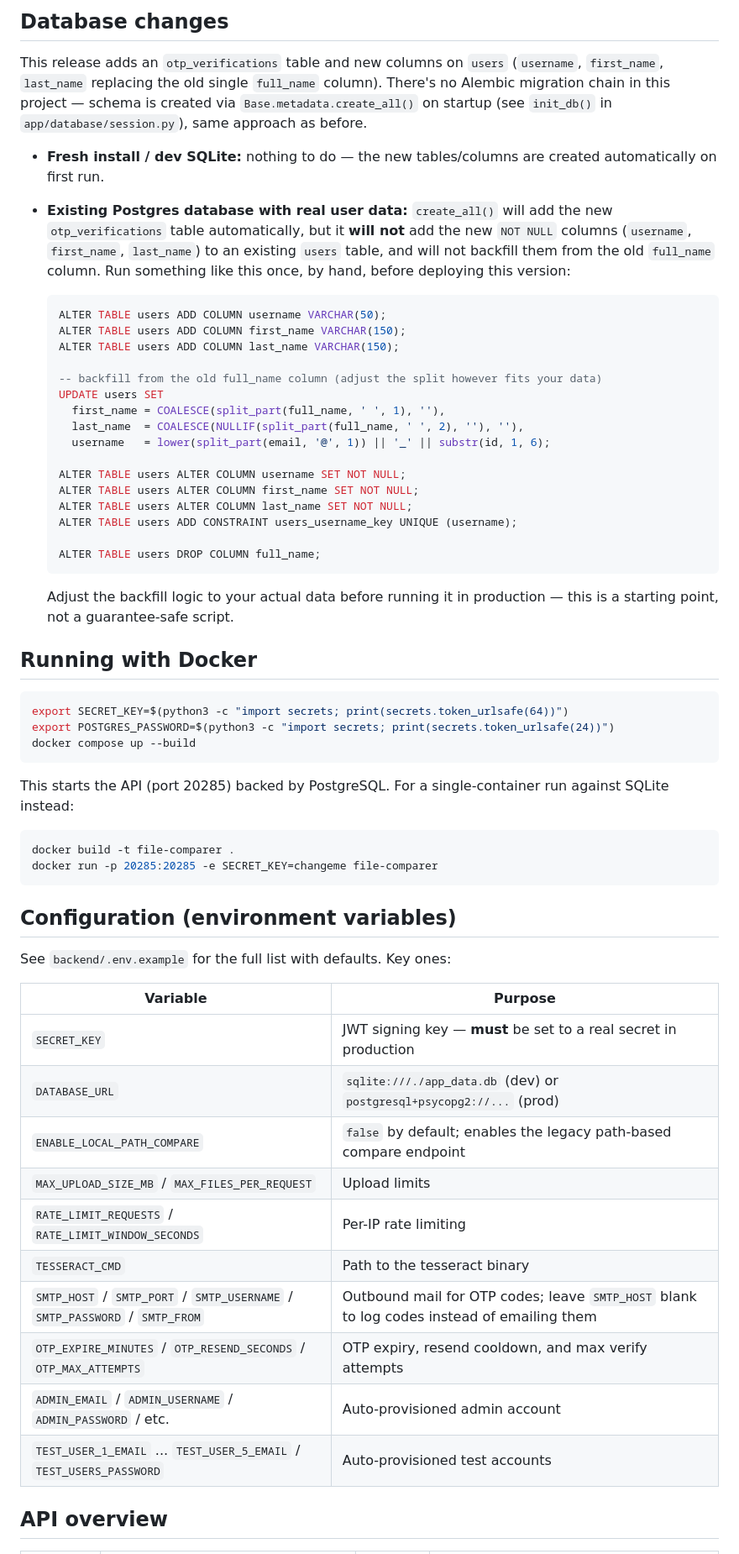
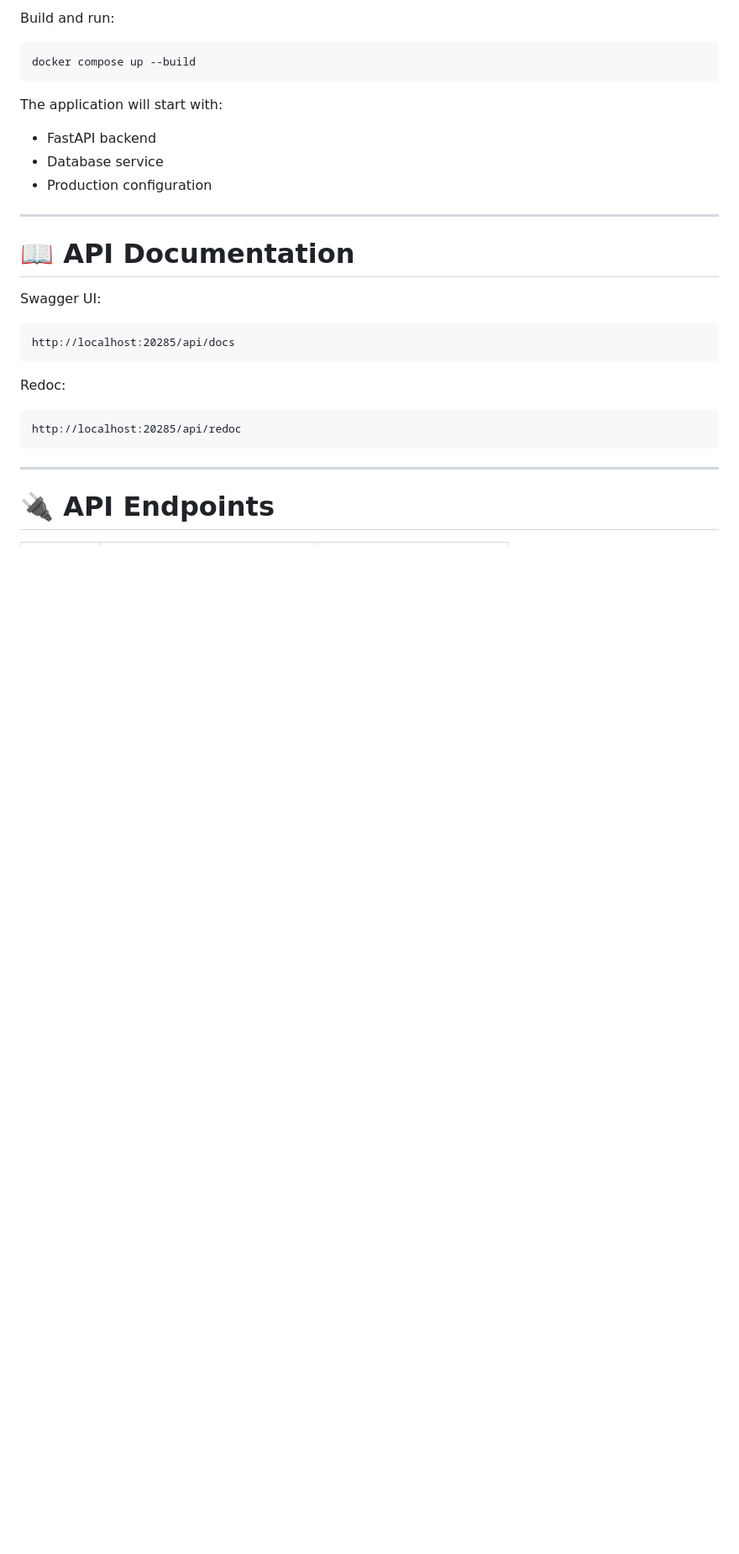
Before and after one commit to HuzaifaAIDev/Same_file_detector, a Markdown page: README.md, the part around one of its changes. Shown at 84% size. Rendered like a GitHub page; blank space fills up the shorter version.

````diff
--- a/README.md
+++ b/README.md
@@ -147,74 +302,32 @@ Regular users never see admin-only UI or can call admin-only endpoints
-## Database changes
-
-This release adds an `otp_verifications` table and new columns on `users`
-(`username`, `first_name`, `last_name` replacing the old single `full_name`
-column). There's no Alembic migration chain in this project — schema is
-created via `Base.metadata.create_all()` on startup (see `init_db()` in
-`app/database/session.py`), same approach as before.
-
-- **Fresh install / dev SQLite:** nothing to do — the new tables/columns are
-  created automatically on first run.
-- **Existing Postgres database with real user data:** `create_all()` will
-  add the new `otp_verifications` table automatically, but it **will not**
-  add the new `NOT NULL` columns (`username`, `first_name`, `last_name`) to
-  an existing `users` table, and will not backfill them from the old
-  `full_name` column. Run something like this once, by hand, before
-  deploying this version:
-
-  ```sql
-  ALTER TABLE users ADD COLUMN username VARCHAR(50);
-  ALTER TABLE users ADD COLUMN first_name VARCHAR(150);
-  ALTER TABLE users ADD COLUMN last_name VARCHAR(150);
-
-  -- backfill from the old full_name column (adjust the split however fits your data)
-  UPDATE users SET
-    first_name = COALESCE(split_part(full_name, ' ', 1), ''),
-    last_name  = COALESCE(NULLIF(split_part(full_name, ' ', 2), ''), ''),
-    username   = lower(split_part(email, '@', 1)) || '_' || substr(id, 1, 6);
-
-  ALTER TABLE users ALTER COLUMN username SET NOT NULL;
-  ALTER TABLE users ALTER COLUMN first_name SET NOT NULL;
-  ALTER TABLE users ALTER COLUMN last_name SET NOT NULL;
-  ALTER TABLE users ADD CONSTRAINT users_username_key UNIQUE (username);
-
-  ALTER TABLE users DROP COLUMN full_name;
-  ```
-
-  Adjust the backfill logic to your actual data before running it in
-  production — this is a starting point, not a guarantee-safe script.
-
-## Running with Docker
+Build and run:
 
 ```bash
-export SECRET_KEY=$(python3 -c "import secrets; print(secrets.token_urlsafe(64))")
-export POSTGRES_PASSWORD=$(python3 -c "import secrets; print(secrets.token_urlsafe(24))")
 docker compose up --build
 ```
 
-This starts the API (port 20285) backed by PostgreSQL. For a single-container
-run against SQLite instead:
+The application will start with:
 
-```bash
-docker build -t file-comparer .
-docker run -p 20285:20285 -e SECRET_KEY=changeme file-comparer
+* FastAPI backend
+* Database service
+* Production configuration
+
+---
+
+# 📖 API Documentation
+
+Swagger UI:
+
+```
+http://localhost:20285/api/docs
 ```
 
-## Configuration (environment variables)
+Redoc:
 
-See `backend/.env.example` for the full list with defaults. Key ones:
+```
+http://localhost:20285/api/redoc
+```
 
-| Variable | Purpose |
-|---|---|
-| `SECRET_KEY` | JWT signing key — **must** be set to a real secret in production |
-| `DATABASE_URL` | `sqlite:///./app_data.db` (dev) or `postgresql+psycopg2://...` (prod) |
-| `ENABLE_LOCAL_PATH_COMPARE` | `false` by default; enables the legacy path-based compare endpoint |
-| `MAX_UPLOAD_SIZE_MB` / `MAX_FILES_PER_REQUEST` | Upload limits |
-| `RATE_LIMIT_REQUESTS` / `RATE_LIMIT_WINDOW_SECONDS` | Per-IP rate limiting |
-| `TESSERACT_CMD` | Path to the tesseract binary |
-| `SMTP_HOST` / `SMTP_PORT` / `SMTP_USERNAME` / `SMTP_PASSWORD` / `SMTP_FROM` | Outbound mail for OTP codes; leave `SMTP_HOST` blank to log codes instead of emailing them |
-| `OTP_EXPIRE_MINUTES` / `OTP_RESEND_SECONDS` / `OTP_MAX_ATTEMPTS` | OTP expiry, resend cooldown, and max verify attempts |
-| `ADMIN_EMAIL` / `ADMIN_USERNAME` / `ADMIN_PASSWORD` / etc. | Auto-provisioned admin account |
-| `TEST_USER_1_EMAIL` ... `TEST_USER_5_EMAIL` / `TEST_USERS_PASSWORD` | Auto-provisioned test accounts |
+---
 
-## API overview
+# 🔌 API Endpoints
 
````
Also changed, not shown: other parts of README.md (+334 -146 lines).
